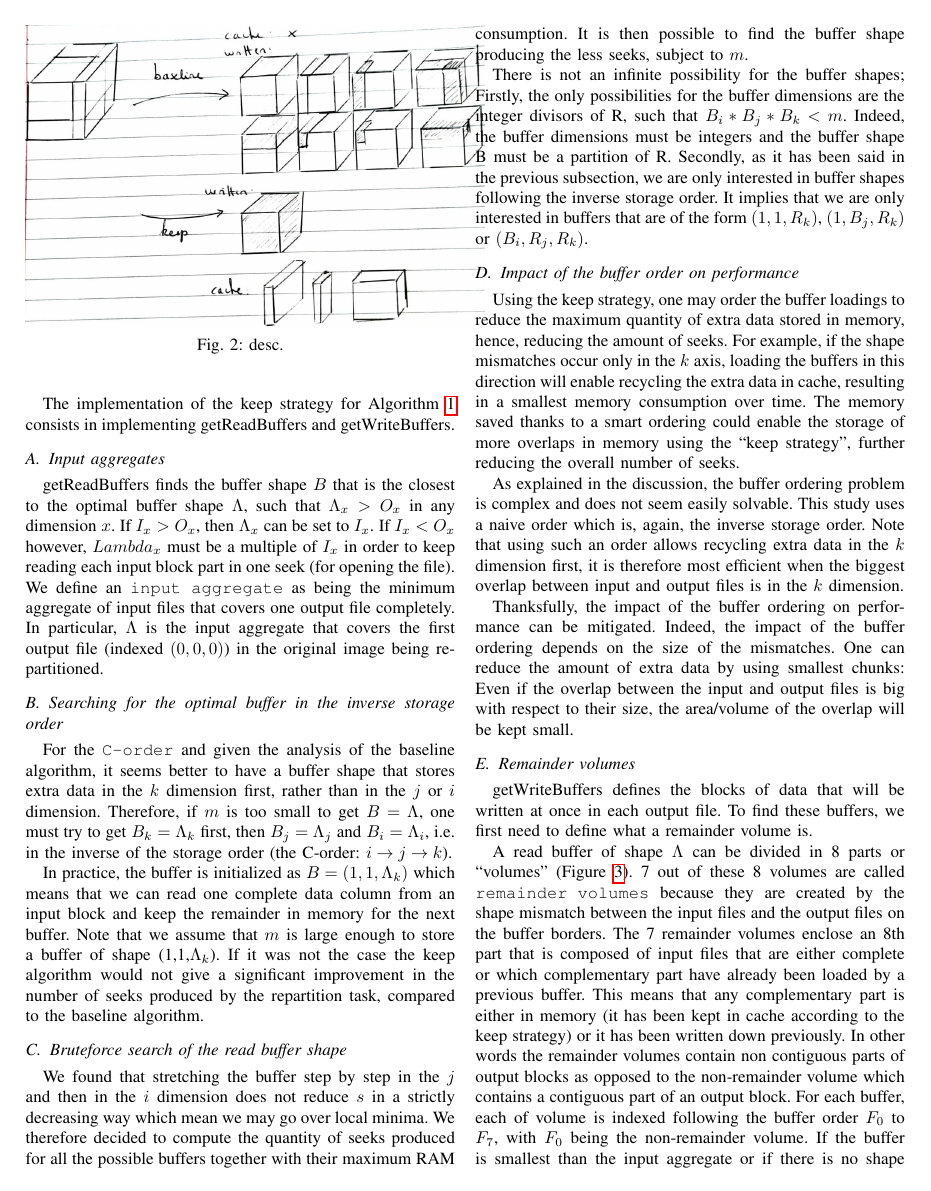
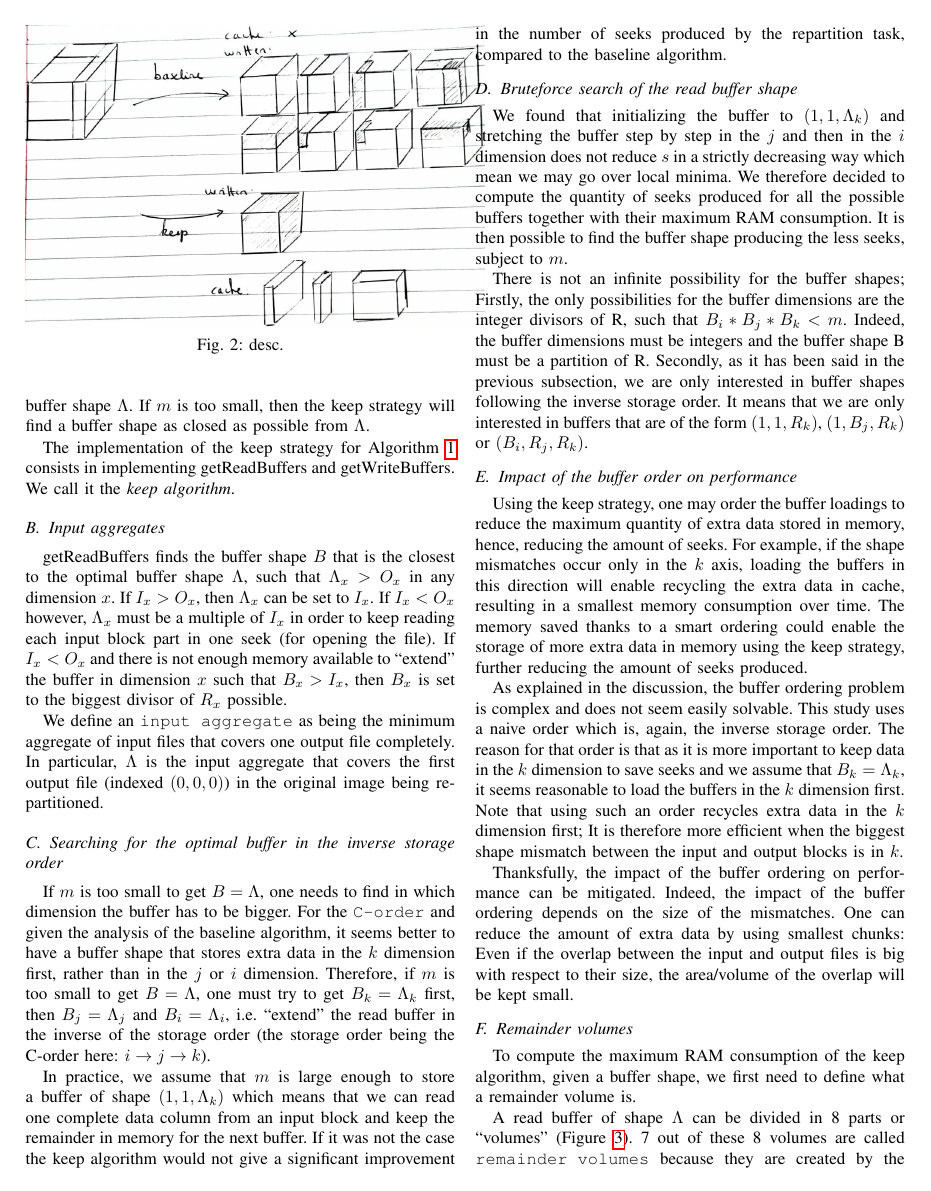
Before and after one commit to big-data-lab-team/paper-repartition, a LaTeX paper (algorithm_paper_v1.tex): page 4 of 10 before the commit and page 4 of 11 after it. Compiled offline with pdfLaTeX; a missing font is replaced by an installed copy or a similar font; a LaTeX package or settings file that is missing is left out.

Commit message:
updated the keep algorithm section

```diff
--- a/algorithm_paper_v1.tex
+++ b/algorithm_paper_v1.tex
@@ -364,41 +365,45 @@ shape as closed as possible from $\Lambda$.
 
 The implementation of the keep strategy for
 Algorithm~\ref{algo:generalrepartition} consists in implementing
-getReadBuffers and getWriteBuffers.
+getReadBuffers and getWriteBuffers. We call it the \emph{keep algorithm}.
 
 \subsection{Input aggregates}
 getReadBuffers finds the buffer shape $B$ that is the closest to the optimal buffer
 shape $\Lambda$, such that $\Lambda_x>O_x$ in any dimension $x$.
 If $I_x > O_x$, then $\Lambda_x$ can be set to $I_x$. If $I_x < O_x$ however,
-$Lambda_x$ must be a multiple of $I_x$ in order to keep reading each input
+$\Lambda_x$ must be a multiple of $I_x$ in order to keep reading each input
 block part in one seek (for opening the file).
+If $I_x < O_x$ and there is not enough memory available to ``extend"
+the buffer in dimension $x$ such that $B_x > I_x$, then $B_x$ is set to the
+biggest divisor of $R_x$ possible.
+
 We define an \texttt{input aggregate} as being the minimum aggregate of input
 files that covers one output file completely. In particular, $\Lambda$ is the
 input aggregate that covers the first output file (indexed $(0,0,0)$) in the
 original image being re-partitioned.
 
 \subsection{Searching for the optimal buffer in the inverse storage order}
-
+If $m$ is too small to get $B=\Lambda$, one needs to find in which dimension
+the buffer has to be bigger.
 For the \texttt{C-order} and given the analysis of the baseline algorithm,
 it seems better to have a buffer shape that stores extra data in the $k$
 dimension first, rather than in the $j$ or $i$ dimension.
 Therefore, if $m$ is too small to get $B=\Lambda$, one must try to get
-$B_k=\Lambda_k$ first, then $B_j=\Lambda_j$ and $B_i=\Lambda_i$, i.e. in the
-inverse of the storage order (the C-order: $i\rightarrow j\rightarrow k$).
+$B_k=\Lambda_k$ first, then $B_j=\Lambda_j$ and $B_i=\Lambda_i$, i.e. ``extend"
+the read buffer in the inverse of the storage order (the storage order being the
+C-order here: $i\rightarrow j\rightarrow k$).
 
-In practice, the buffer is initialized as $B=(1,1,\Lambda_k)$ which means
-that we can read one complete data column from an input block and keep the
-remainder in memory for the next buffer.
-Note that we assume that $m$ is large enough to store a buffer of shape
-(1,1,$\Lambda_k$).
+In practice, we assume that $m$ is large enough to store a buffer of shape
+$(1,1,\Lambda_k)$ which means that we can read one complete data column from an
+input block and keep the remainder in memory for the next buffer.
 If it was not the case the keep algorithm would not give a significant
 improvement in the number of seeks produced by the repartition task, compared
 to the baseline algorithm.
 
 \subsection{Bruteforce search of the read buffer shape}
-We found that stretching the buffer step by step in the $j$ and then in the
-$i$ dimension does not reduce $s$
-in a strictly decreasing way which mean we may go over local minima.
+We found that initializing the buffer to $(1,1,\Lambda_k)$ and stretching the
+buffer step by step in the $j$ and then in the $i$ dimension does not reduce
+$s$ in a strictly decreasing way which mean we may go over local minima.
 We therefore decided to compute the quantity of seeks produced for all the
 possible buffers together with their maximum RAM consumption.
 It is then possible to find the buffer shape producing the less seeks, subject
@@ -409,9 +414,9 @@ Firstly, the only possibilities for the buffer dimensions are the integer
 divisors of R, such that $B_i*B_j*B_k < m$. Indeed, the buffer dimensions must
 be integers and the buffer shape B must be a partition of R.
 Secondly, as it has been said in the previous subsection, we are only
-interested in buffer shapes following the inverse storage order. It implies that
-we are only interested in buffers that are of the form $(1,1,R_k)$,
-$(1,B_j,R_k)$ or $(B_i,R_j,R_k)$.
+interested in buffer shapes following the inverse storage order.
+It means that we are only interested in buffers that are of the form
+$(1,1,R_k)$, $(1,B_j,R_k)$ or $(B_i,R_j,R_k)$.
 
 \subsection{Impact of the buffer order on performance}
 Using the keep strategy, one may order the buffer loadings to reduce the maximum
@@ -420,16 +425,19 @@ For example, if the shape mismatches occur only in the $k$ axis, loading the
 buffers in this direction will enable recycling the extra data in cache,
 resulting in a smallest memory consumption over time.
 The memory saved thanks to a smart
-ordering could enable the storage of more overlaps in memory using the
-``keep strategy", further reducing the overall number of seeks.
+ordering could enable the storage of more extra data in memory using the
+keep strategy, further reducing the amount of seeks produced.
 
 As explained in the discussion, the buffer ordering problem is complex and does
 not seem easily solvable.
 This study uses a naive order which is, again, the inverse storage order.
+The reason for that order is that as it is more important to keep data in the
+$k$ dimension to save seeks and we assume that $B_k=\Lambda_k$, it seems
+reasonable to load the buffers in the $k$ dimension first.
 Note that using such
-an order allows recycling extra data in the $k$ dimension first, it is therefore
-most efficient when the biggest overlap between input and output files is in the
-$k$ dimension.
+an order recycles extra data in the $k$ dimension first; It is therefore
+more efficient when the biggest shape mismatch between the input and output
+blocks is in $k$.
 
 Thanksfully, the impact of the buffer ordering on performance can be
 mitigated. Indeed, the impact of the buffer ordering depends on the size of the
@@ -438,10 +446,8 @@ if the overlap between the input and output files is big with respect to their
 size, the area/volume of the overlap will be kept small.
 
 \subsection{Remainder volumes}
-
-getWriteBuffers defines the blocks of data that will be written at once in each
-output file.
-To find these buffers, we first need to define what a remainder volume is.
+To compute the maximum RAM consumption of the keep algorithm, given a
+buffer shape, we first need to define what a remainder volume is.
 
 A read buffer of shape $\Lambda$ can be divided in
 8 parts or ``volumes" (Figure~\ref{fig:nomenclature_overlaps}).
@@ -456,7 +462,3 @@ been written down previously.
 In other words the remainder volumes contain non contiguous parts of output blocks
 as opposed to the non-remainder volume which contains a contiguous part of
 an output block.
-For each buffer, each of volume
-is indexed following the buffer order $F_0$ to $F_7$, with $F_0$ being the
-non-remainder volume. If the buffer is smallest than the input aggregate or if
-there is no shape mismatch in a given dimension, it may be that a volume size
```
Also changed, not shown: algorithm_paper_v1.tex (132 more changed lines).
